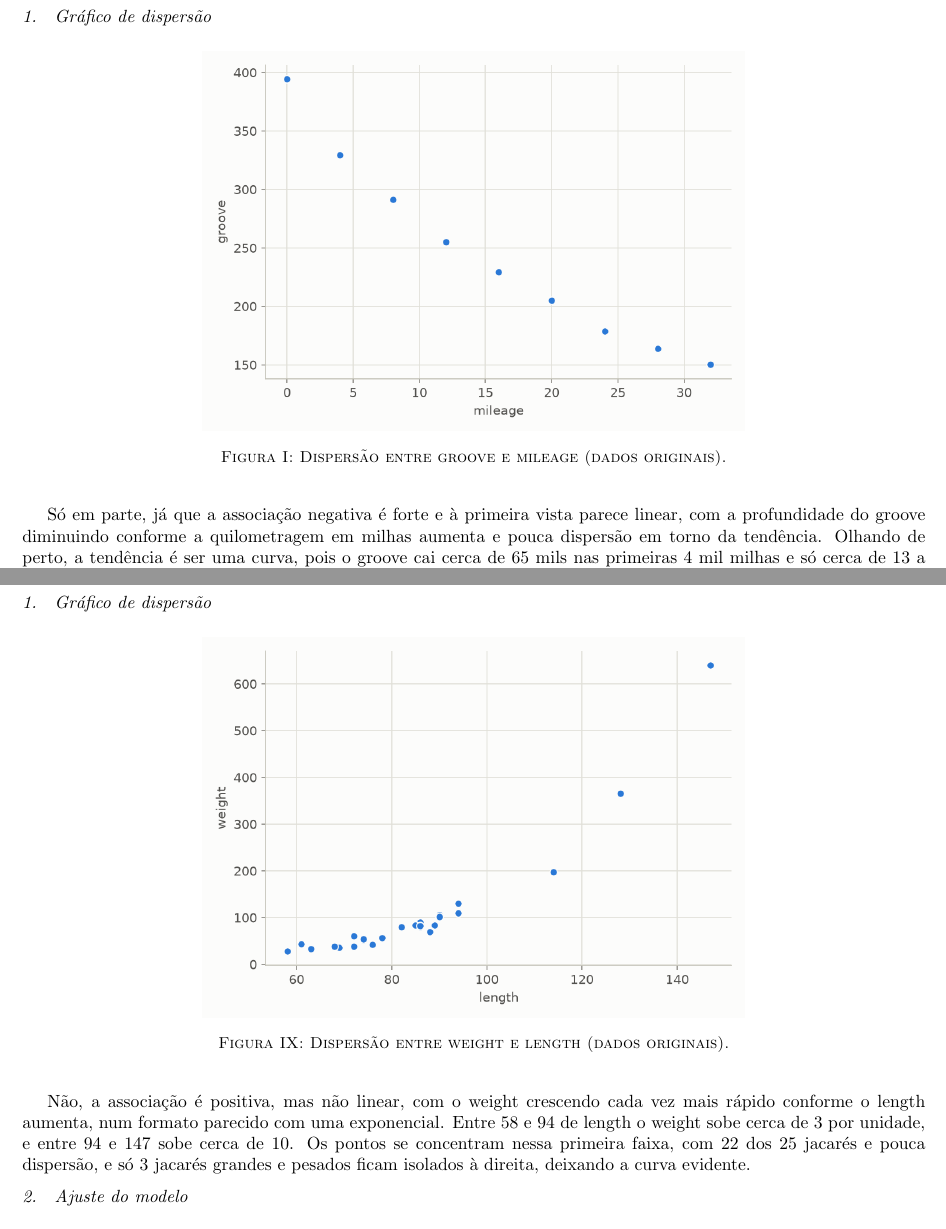
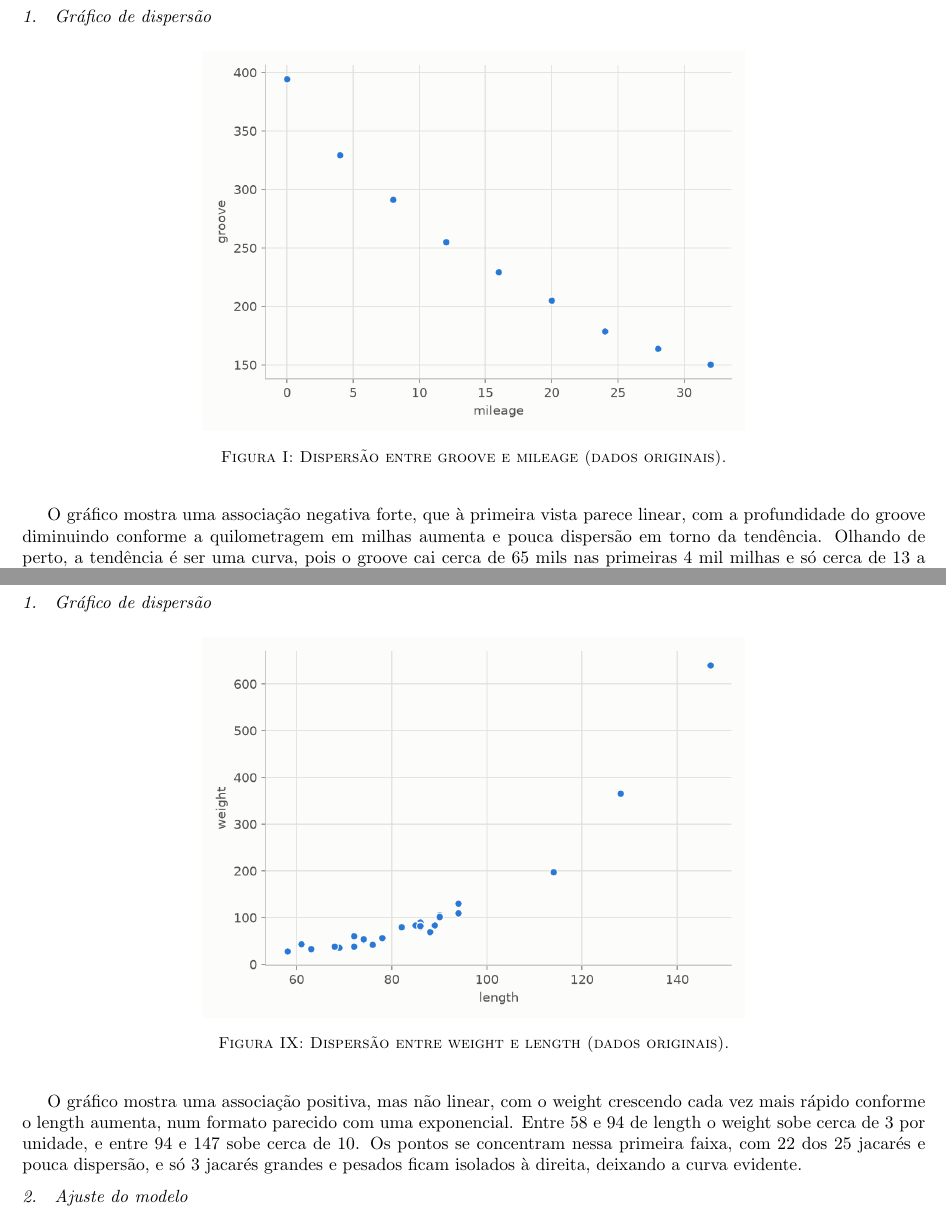
Before and after one commit to kaualimadesouza/atividade-1-regressao, a LaTeX document (entrega_final/atividade1_MQAM_2026.tex): two parts of pages 1 and 5 of 13, joined at a grey line, cut so that both start at the same text. Compiled offline with pdfLaTeX.

Commit message:
docs: write the scatter answers as commentary, without yes/no openers

```diff
--- a/entrega_final/atividade1_MQAM_2026.tex
+++ b/entrega_final/atividade1_MQAM_2026.tex
@@ -151,7 +151,7 @@ Este relatório apresenta a análise de regressão linear simples sobre três co
 
 \figura{treadwear/original_dispersao.png}{Dispersão entre groove e mileage (dados originais).}{treadwear-original-dispersao}
 
-Só em parte, já que a associação negativa é forte e à primeira vista parece linear, com a profundidade do groove diminuindo conforme a quilometragem em milhas aumenta e pouca dispersão em torno da tendência. Olhando de perto, a tendência é ser uma curva, pois o groove cai cerca de 65 mils nas primeiras 4 mil milhas e só cerca de 13 a 15 nas últimas, então uma reta passaria abaixo dos pontos nos extremos e acima no meio, o que indica que a relação não é exatamente linear.
+O gráfico mostra uma associação negativa forte, que à primeira vista parece linear, com a profundidade do groove diminuindo conforme a quilometragem em milhas aumenta e pouca dispersão em torno da tendência. Olhando de perto, a tendência é ser uma curva, pois o groove cai cerca de 65 mils nas primeiras 4 mil milhas e só cerca de 13 a 15 nas últimas, então uma reta passaria abaixo dos pontos nos extremos e acima no meio, o que indica que a relação não é exatamente linear.
 
 \subsubsection{Ajuste do modelo}
 
@@ -254,7 +254,7 @@ O \textit{dataset} Alligators, apresentado na Subseção 4.7 do STAT501 \cite{st
 
 \figura{alligators/original_dispersao.png}{Dispersão entre weight e length (dados originais).}{alligators-original-dispersao}
 
-Não, a associação é positiva, mas não linear, com o weight crescendo cada vez mais rápido conforme o length aumenta, num formato parecido com uma exponencial. Entre 58 e 94 de length o weight sobe cerca de 3 por unidade, e entre 94 e 147 sobe cerca de 10. Os pontos se concentram nessa primeira faixa, com 22 dos 25 jacarés e pouca dispersão, e só 3 jacarés grandes e pesados ficam isolados à direita, deixando a curva evidente.
+O gráfico mostra uma associação positiva, mas não linear, com o weight crescendo cada vez mais rápido conforme o length aumenta, num formato parecido com uma exponencial. Entre 58 e 94 de length o weight sobe cerca de 3 por unidade, e entre 94 e 147 sobe cerca de 10. Os pontos se concentram nessa primeira faixa, com 22 dos 25 jacarés e pouca dispersão, e só 3 jacarés grandes e pesados ficam isolados à direita, deixando a curva evidente.
 
 \subsubsection{Ajuste do modelo}
 
```
Also changed, not shown: entrega_final/atividade1_MQAM_2026.pdf, entrega_final/atividade1_MQAM_2026.tex (2 more changed lines).
